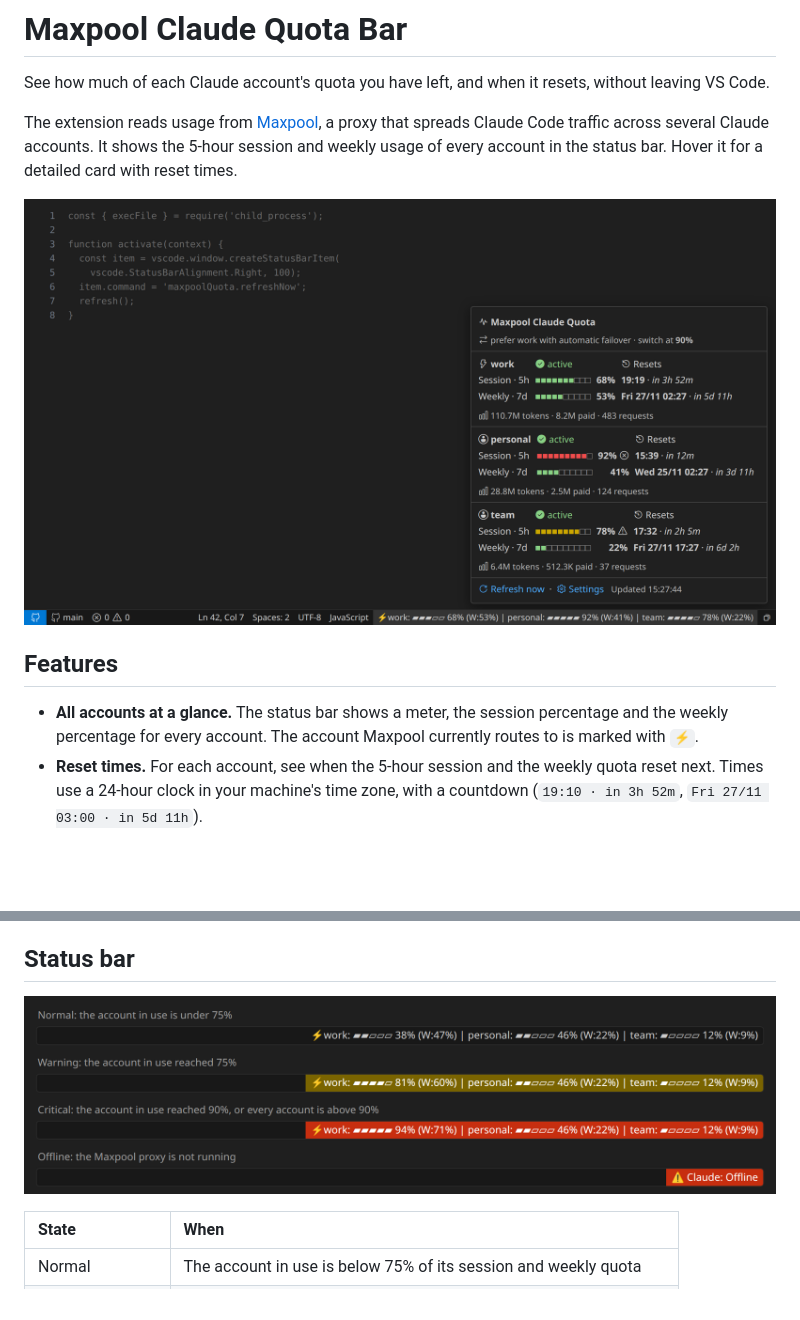
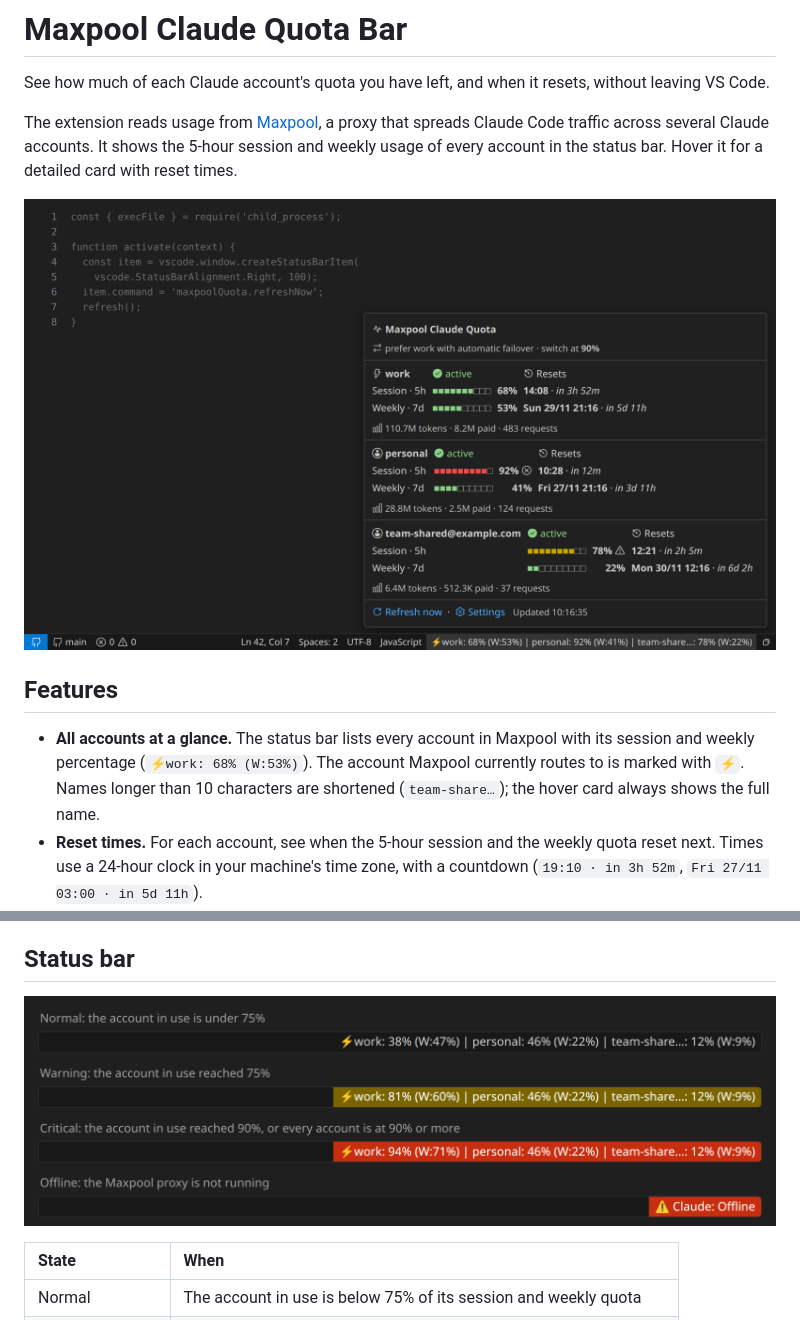
Before and after one commit to tungsfer512/maxpool-quota-bar, a Markdown page: README.md, 2 parts joined by grey strips. Rendered like a GitHub page; pictures changed too: images/screenshots/hover-card.png, images/screenshots/status-bar.png; blank space fills up the shorter version.

Commit message:
[ADD] v1.3.0 remove progress bar in status bar

```diff
--- a/README.md
+++ b/README.md
@@ -8,7 +8,7 @@ The extension reads usage from [Maxpool](https://github.com/2solarmax/maxpool),
 
 ## Features
 
-- **All accounts at a glance.** The status bar shows a meter, the session percentage and the weekly percentage for every account. The account Maxpool currently routes to is marked with `⚡`.
+- **All accounts at a glance.** The status bar lists every account in Maxpool with its session and weekly percentage (`⚡work: 68% (W:53%)`). The account Maxpool currently routes to is marked with `⚡`. Names longer than 10 characters are shortened (`team-share…`); the hover card always shows the full name.
 - **Reset times.** For each account, see when the 5-hour session and the weekly quota reset next. Times use a 24-hour clock in your machine's time zone, with a countdown (`19:10 · in 3h 52m`, `Fri 27/11 03:00 · in 5d 11h`).
 - **Hover card you can use.** Hover the status bar item for usage meters, reset times and token totals per account. You can move the mouse into the card, which has **Refresh now** and **Settings** buttons.
 - **Early warning.** The status bar item turns yellow at 75% and red at 90%. Inside the card, every meter is colored and gets a warning or error icon, so you never have to rely on color alone.
```
Also changed, not shown: other parts of README.md (+4 -4 lines), 2 other files.
